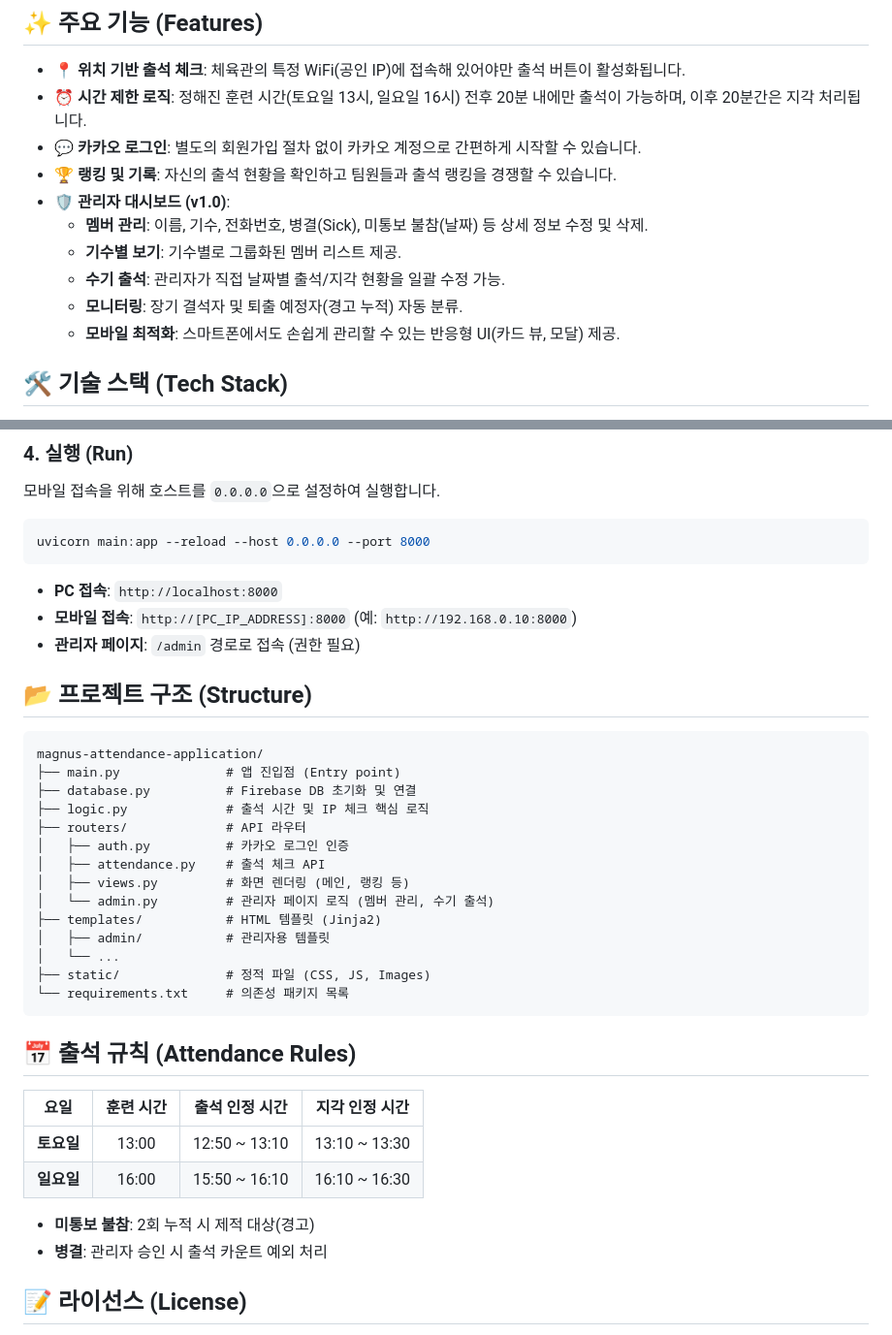
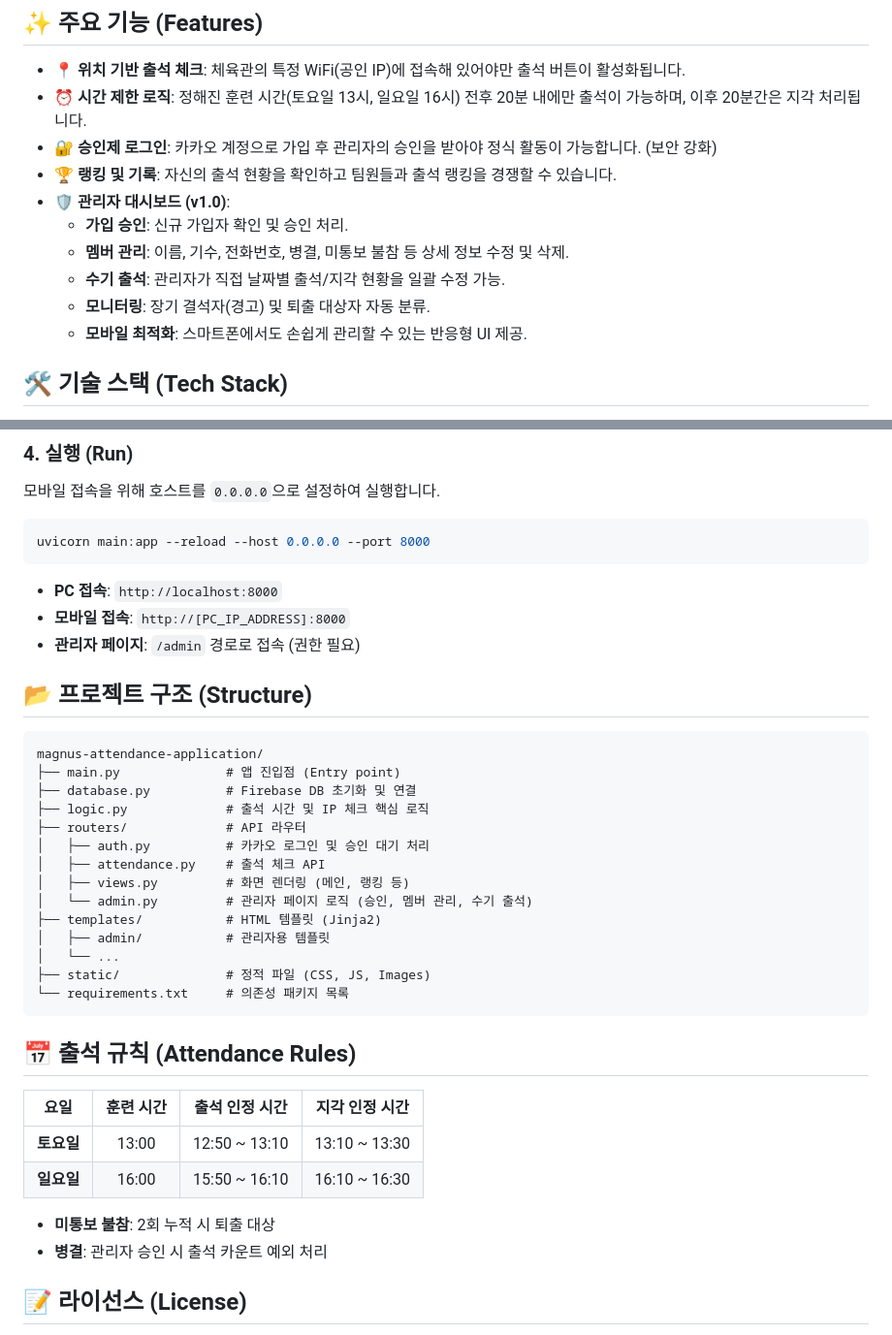
Before and after one commit to gitminhyeok/mobile-attendance-application, a Markdown page: README.md, 2 parts joined by grey strips. Shown at 97% size. Rendered like a GitHub page.

````diff
--- a/README.md
+++ b/README.md
@@ -7,14 +7,14 @@ FastAPI와 Firebase를 기반으로 구축되었으며, 특정 WiFi(IP)와 훈
 
 - **📍 위치 기반 출석 체크**: 체육관의 특정 WiFi(공인 IP)에 접속해 있어야만 출석 버튼이 활성화됩니다.
 - **⏰ 시간 제한 로직**: 정해진 훈련 시간(토요일 13시, 일요일 16시) 전후 20분 내에만 출석이 가능하며, 이후 20분간은 지각 처리됩니다.
-- **💬 카카오 로그인**: 별도의 회원가입 절차 없이 카카오 계정으로 간편하게 시작할 수 있습니다.
+- **🔐 승인제 로그인**: 카카오 계정으로 가입 후 관리자의 승인을 받아야 정식 활동이 가능합니다. (보안 강화)
 - **🏆 랭킹 및 기록**: 자신의 출석 현황을 확인하고 팀원들과 출석 랭킹을 경쟁할 수 있습니다.
 - **🛡️ 관리자 대시보드 (v1.0)**:
-  - **멤버 관리**: 이름, 기수, 전화번호, 병결(Sick), 미통보 불참(날짜) 등 상세 정보 수정 및 삭제.
-  - **기수별 보기**: 기수별로 그룹화된 멤버 리스트 제공.
+  - **가입 승인**: 신규 가입자 확인 및 승인 처리.
+  - **멤버 관리**: 이름, 기수, 전화번호, 병결, 미통보 불참 등 상세 정보 수정 및 삭제.
   - **수기 출석**: 관리자가 직접 날짜별 출석/지각 현황을 일괄 수정 가능.
-  - **모니터링**: 장기 결석자 및 퇴출 예정자(경고 누적) 자동 분류.
-  - **모바일 최적화**: 스마트폰에서도 손쉽게 관리할 수 있는 반응형 UI(카드 뷰, 모달) 제공.
+  - **모니터링**: 장기 결석자(경고) 및 퇴출 대상자 자동 분류.
+  - **모바일 최적화**: 스마트폰에서도 손쉽게 관리할 수 있는 반응형 UI 제공.
 
 ## 🛠️ 기술 스택 (Tech Stack)
 
@@ -72,7 +72,7 @@ uvicorn main:app --reload --host 0.0.0.0 --port 8000
 ```
 
 - **PC 접속**: `http://localhost:8000`
-- **모바일 접속**: `http://[PC_IP_ADDRESS]:8000` (예: `http://192.168.0.10:8000`)
+- **모바일 접속**: `http://[PC_IP_ADDRESS]:8000`
 - **관리자 페이지**: `/admin` 경로로 접속 (권한 필요)
 
 ## 📂 프로젝트 구조 (Structure)
@@ -83,10 +83,10 @@ magnus-attendance-application/
 ├── database.py          # Firebase DB 초기화 및 연결
 ├── logic.py             # 출석 시간 및 IP 체크 핵심 로직
 ├── routers/             # API 라우터
-│   ├── auth.py          # 카카오 로그인 인증
+│   ├── auth.py          # 카카오 로그인 및 승인 대기 처리
 │   ├── attendance.py    # 출석 체크 API
 │   ├── views.py         # 화면 렌더링 (메인, 랭킹 등)
-│   └── admin.py         # 관리자 페이지 로직 (멤버 관리, 수기 출석)
+│   └── admin.py         # 관리자 페이지 로직 (승인, 멤버 관리, 수기 출석)
 ├── templates/           # HTML 템플릿 (Jinja2)
 │   ├── admin/           # 관리자용 템플릿
 │   └── ...
@@ -101,7 +101,7 @@ magnus-attendance-application/
 | **토요일** | 13:00 | 12:50 ~ 13:10 | 13:10 ~ 13:30 |
 | **일요일** | 16:00 | 15:50 ~ 16:10 | 16:10 ~ 16:30 |
 
-* **미통보 불참**: 2회 누적 시 제적 대상(경고)
+* **미통보 불참**: 2회 누적 시 퇴출 대상
 * **병결**: 관리자 승인 시 출석 카운트 예외 처리
 
 ## 📝 라이선스 (License)
````
Also changed, not shown: PRD.md (+20 -15 lines).
